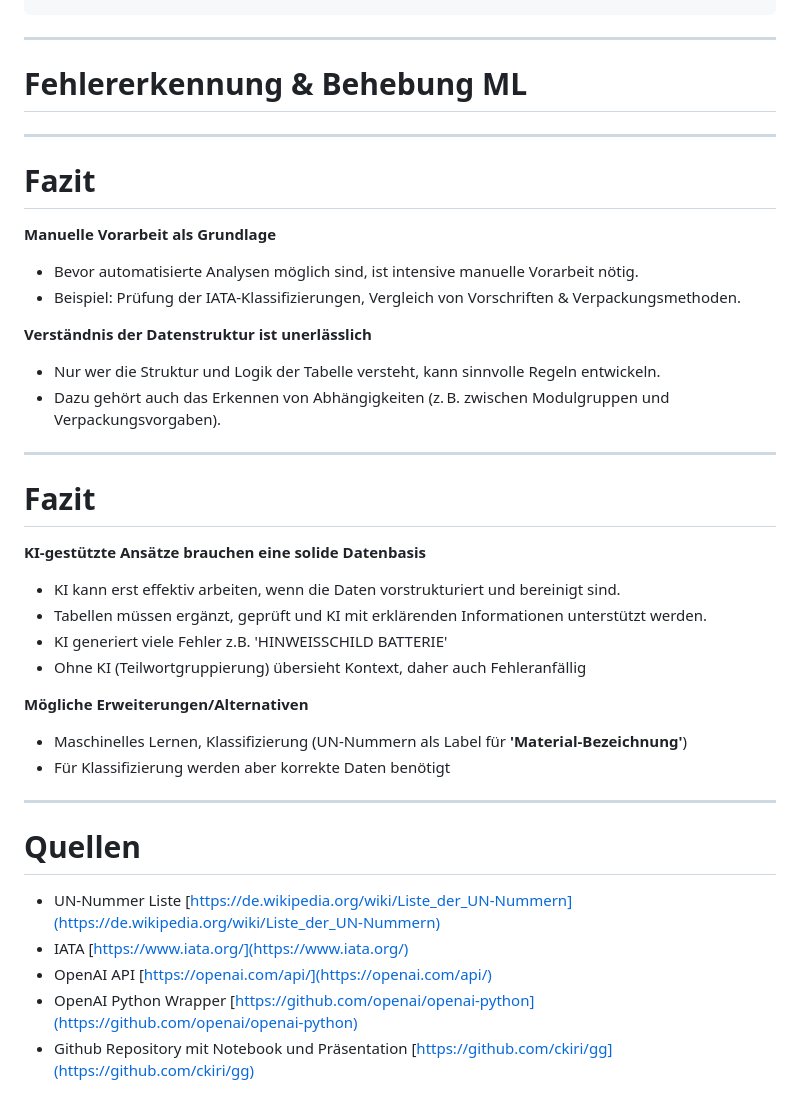
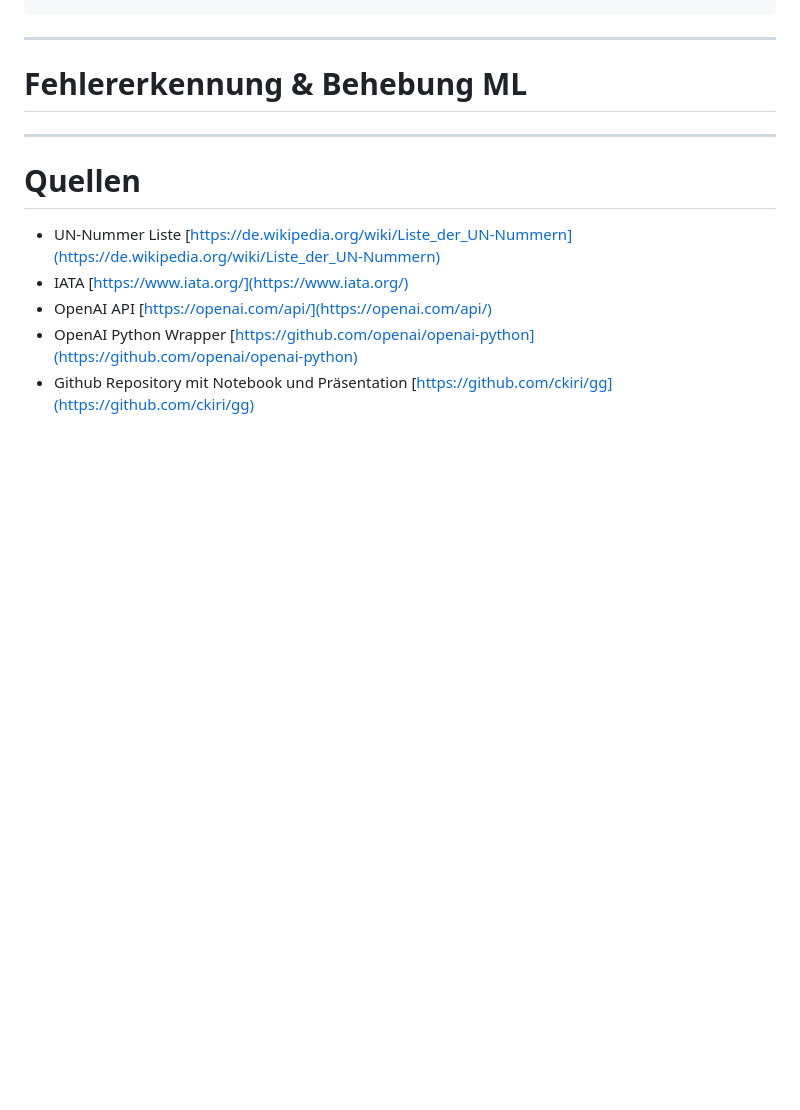
Before and after one commit to ckiri/gg, a Markdown page: docs/slides/slides.md, the part around the change. GitHub-like rendering; blank space fills up the shorter version.

Commit message:
Remove conclusion.

```diff
--- a/docs/slides/slides.md
+++ b/docs/slides/slides.md
@@ -509,40 +509,6 @@ Dominik
 
 ----
 
-# Fazit
-
-**Manuelle Vorarbeit als Grundlage**
-- Bevor automatisierte Analysen möglich sind, ist intensive manuelle Vorarbeit nötig.
-- Beispiel: Prüfung der IATA-Klassifizierungen, Vergleich von Vorschriften & Verpackungsmethoden.
-
-**Verständnis der Datenstruktur ist unerlässlich**
-- Nur wer die Struktur und Logik der Tabelle versteht, kann sinnvolle Regeln entwickeln.
-- Dazu gehört auch das Erkennen von Abhängigkeiten (z. B. zwischen Modulgruppen und Verpackungsvorgaben).
-
-<!--
-Berkan/Dominik
--->
-
-----
-
-# Fazit
-
-**KI-gestützte Ansätze brauchen eine solide Datenbasis**
-- KI kann erst effektiv arbeiten, wenn die Daten vorstrukturiert und bereinigt sind.
-- Tabellen müssen ergänzt, geprüft und KI mit erklärenden Informationen unterstützt werden.
-- KI generiert viele Fehler z.B. 'HINWEISSCHILD BATTERIE'
-- Ohne KI (Teilwortgruppierung) übersieht Kontext, daher auch Fehleranfällig
-
-**Mögliche Erweiterungen/Alternativen**
-- Maschinelles Lernen, Klassifizierung (UN-Nummern als Label für **'Material-Bezeichnung'**)
-- Für Klassifizierung werden aber korrekte Daten benötigt
-
-<!--
-Berkan/Dominik
--->
-
-----
-
 # Quellen
 
 - UN-Nummer Liste [https://de.wikipedia.org/wiki/Liste_der_UN-Nummern](https://de.wikipedia.org/wiki/Liste_der_UN-Nummern)
```
